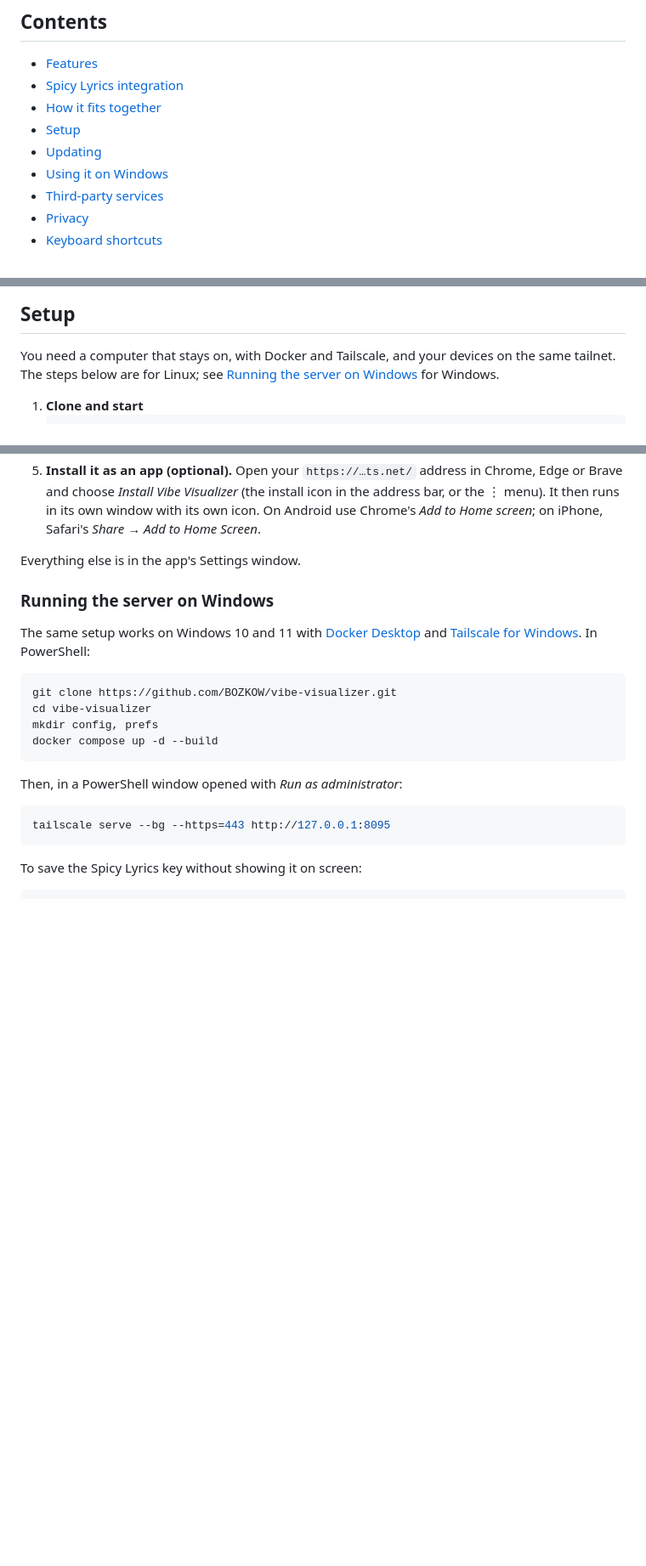
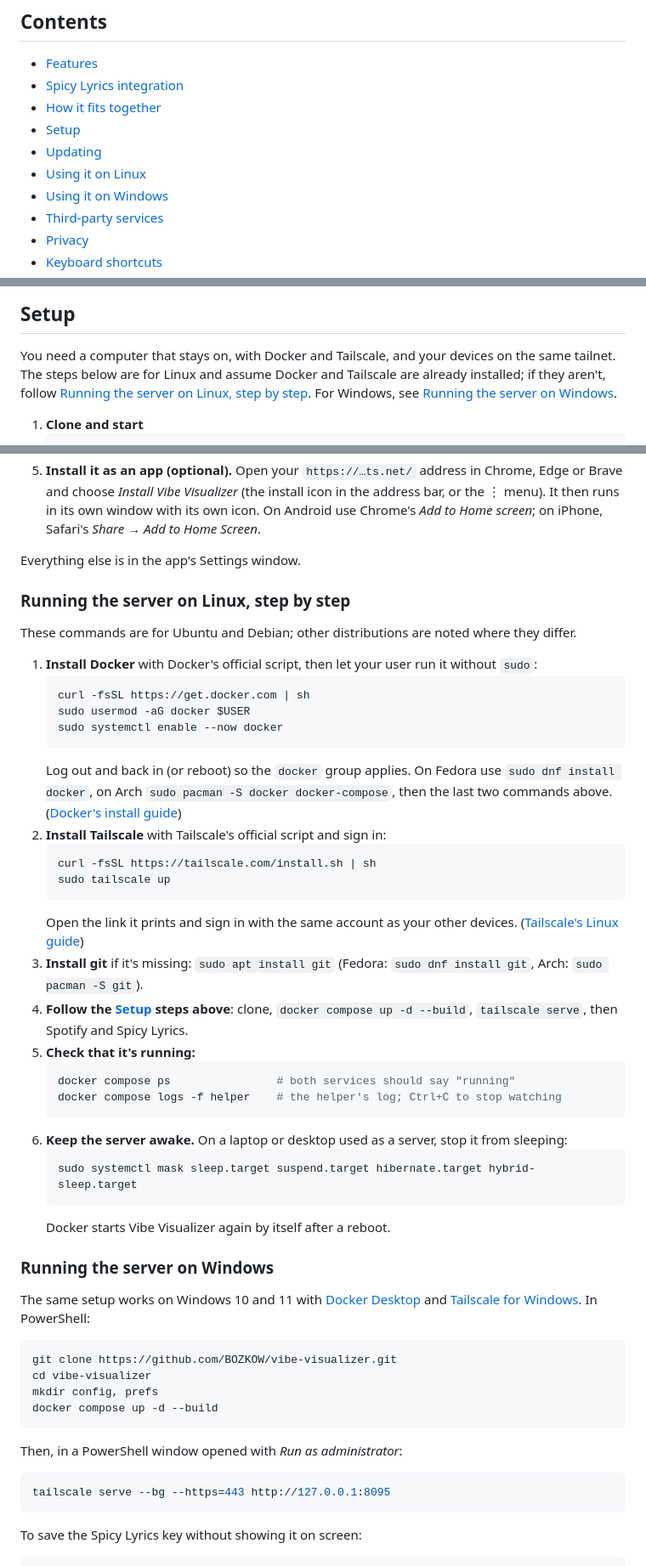
Before and after one commit to BOZKOW/vibe-visualizer, a Markdown page: README.md, 3 parts joined by grey strips. Shown at 85% size. Rendered like a GitHub page; blank space fills up the shorter version.

Commit message:
README: Linux tutorial
- Running the server on Linux, step by step: Docker, Tailscale, git, checking it runs, keeping it awake
- Using it on Linux: installing as an app, Monitor devices for the Spotify app's sound, PipeWire / PulseAudio
  troubleshooting, Firefox limits

Co-Authored-By: Claude Opus 5.5 <noreply@anthropic.com>

````diff
--- a/README.md
+++ b/README.md
@@ -22,6 +22,7 @@ domain is needed.
 - [How it fits together](#how-it-fits-together)
 - [Setup](#setup)
 - [Updating](#updating)
+- [Using it on Linux](#using-it-on-linux)
 - [Using it on Windows](#using-it-on-windows)
 - [Third-party services](#third-party-services)
 - [Privacy](#privacy)
@@ -125,7 +126,9 @@ your devices ──Tailscale HTTPS──▶ tailscale serve ──▶ 127.0.0.1:
 ## Setup
 
 You need a computer that stays on, with Docker and Tailscale, and your devices on the same tailnet. The steps below
-are for Linux; see [Running the server on Windows](#running-the-server-on-windows) for Windows.
+are for Linux and assume Docker and Tailscale are already installed; if they aren't, follow
+[Running the server on Linux, step by step](#running-the-server-on-linux-step-by-step). For Windows, see
+[Running the server on Windows](#running-the-server-on-windows).
 
 1. **Clone and start**
    ```sh
@@ -155,6 +158,40 @@ are for Linux; see [Running the server on Windows](#running-the-server-on-window
    its own icon. On Android use Chrome's *Add to Home screen*; on iPhone, Safari's *Share → Add to Home Screen*.
 
 Everything else is in the app's Settings window.
+
+### Running the server on Linux, step by step
+
+These commands are for Ubuntu and Debian; other distributions are noted where they differ.
+
+1. **Install Docker** with Docker's official script, then let your user run it without `sudo`:
+   ```sh
+   curl -fsSL https://get.docker.com | sh
+   sudo usermod -aG docker $USER
+   sudo systemctl enable --now docker
+   ```
+   Log out and back in (or reboot) so the `docker` group applies. On Fedora use `sudo dnf install docker`, on Arch
+   `sudo pacman -S docker docker-compose`, then the last two commands above.
+   ([Docker's install guide](https://docs.docker.com/engine/install/))
+2. **Install Tailscale** with Tailscale's official script and sign in:
+   ```sh
+   curl -fsSL https://tailscale.com/install.sh | sh
+   sudo tailscale up
+   ```
+   Open the link it prints and sign in with the same account as your other devices.
+   ([Tailscale's Linux guide](https://tailscale.com/kb/1031/install-linux))
+3. **Install git** if it's missing: `sudo apt install git` (Fedora: `sudo dnf install git`, Arch: `sudo pacman -S git`).
+4. **Follow the [Setup](#setup) steps above**: clone, `docker compose up -d --build`, `tailscale serve`, then
+   Spotify and Spicy Lyrics.
+5. **Check that it's running:**
+   ```sh
+   docker compose ps                # both services should say "running"
+   docker compose logs -f helper    # the helper's log; Ctrl+C to stop watching
+   ```
+6. **Keep the server awake.** On a laptop or desktop used as a server, stop it from sleeping:
+   ```sh
+   sudo systemctl mask sleep.target suspend.target hibernate.target hybrid-sleep.target
+   ```
+   Docker starts Vibe Visualizer again by itself after a reboot.
 
 ### Running the server on Windows
 
````
Also changed, not shown: other parts of README.md (+22 -0 lines).
